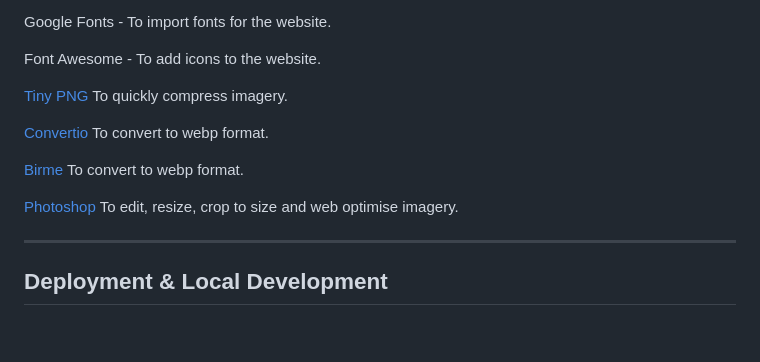
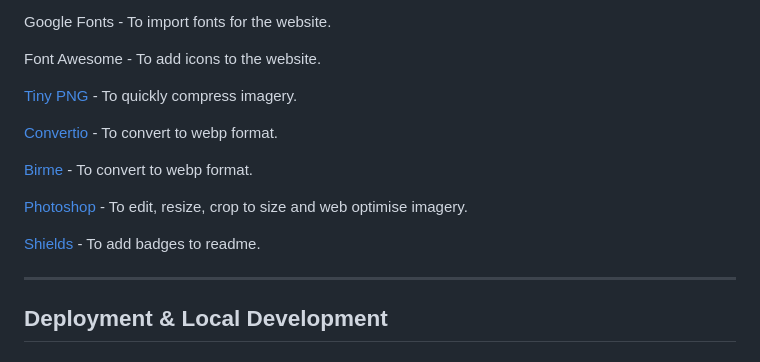
Before and after one commit to Zest-studi-o/P01-Allotment-gardens, a Markdown page: README.md, the part around the change printed below. GitHub-like rendering; blank space fills up the shorter version.

```diff
--- a/README.md
+++ b/README.md
@@ -242,13 +245,15 @@ Google Fonts - To import fonts for the website.
 
 Font Awesome - To add icons to the website.
 
-[Tiny PNG](https://tinypng.com/) To quickly compress imagery.
+[Tiny PNG](https://tinypng.com/) - To quickly compress imagery.
 
-[Convertio](https://convertio.co/) To convert to webp format.
+[Convertio](https://convertio.co/) - To convert to webp format.
 
-[Birme]( https://www.birme.net/?auto_height=true&image_format=webp) To convert to webp format.
+[Birme]( https://www.birme.net/?auto_height=true&image_format=webp) - To convert to webp format.
 
-[Photoshop](https://www.adobe.com/ie/creativecloud/) To edit, resize, crop to size and web optimise imagery.
+[Photoshop](https://www.adobe.com/ie/creativecloud/) - To edit, resize, crop to size and web optimise imagery.
+
+[Shields](https://shields.io/) - To add badges to readme.
 
 ---
 
```
Also changed, not shown: other parts of README.md (+3 -0 lines).
